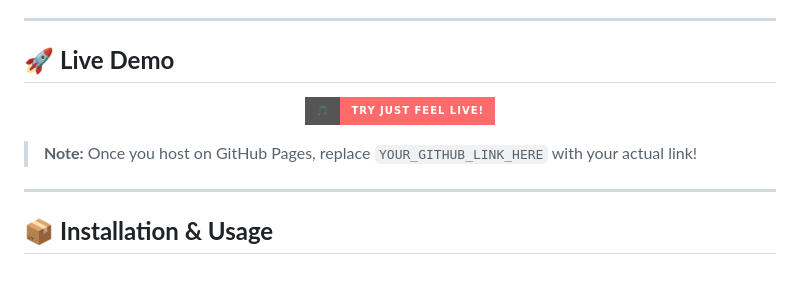
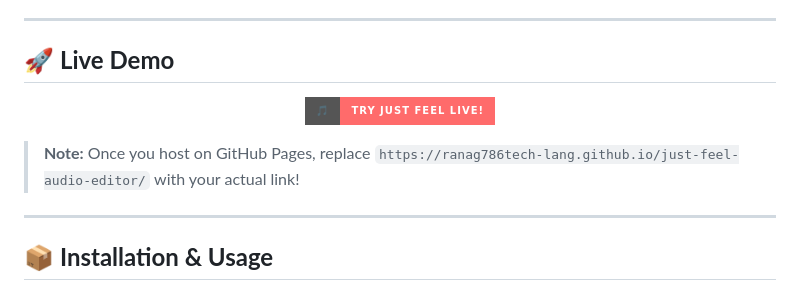
Before and after one commit to ranag786tech-lang/just-feel-audio-editor, a Markdown page: README.md, the part around one of its changes. GitHub-like rendering; badges without logos.

```diff
--- a/README.md
+++ b/README.md
@@ -74,7 +74,7 @@ Because editing audio shouldn't be complicated. Just upload, feel the music, mak
   </a>
 </p>
 
-> **Note:** Once you host on GitHub Pages, replace `YOUR_GITHUB_LINK_HERE` with your actual link!
+> **Note:** Once you host on GitHub Pages, replace `https://ranag786tech-lang.github.io/just-feel-audio-editor/` with your actual link!
 
 ---
 
```
Also changed, not shown: other parts of README.md (+1 -1 lines).
